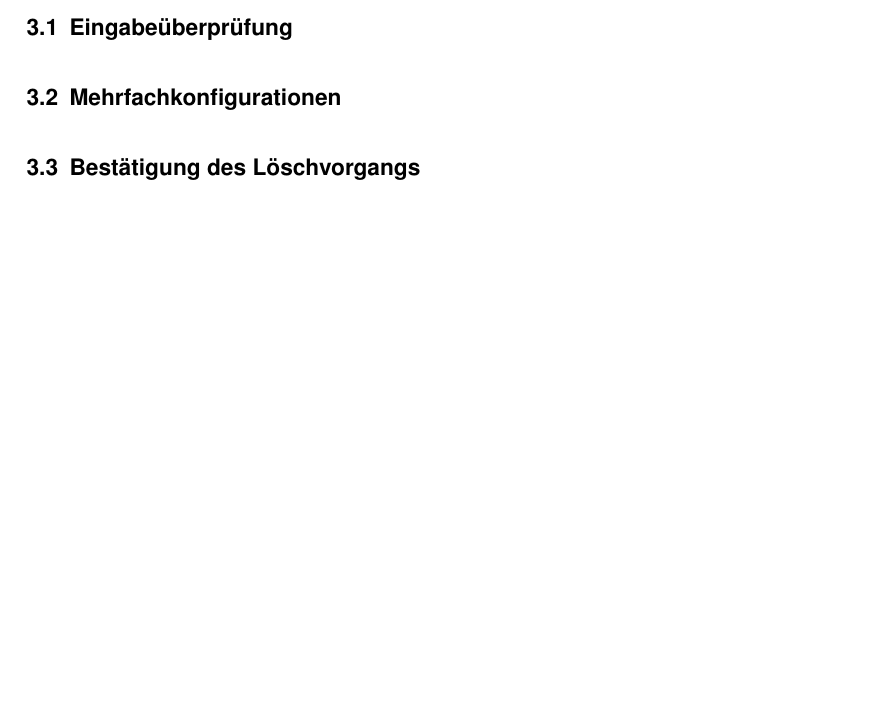
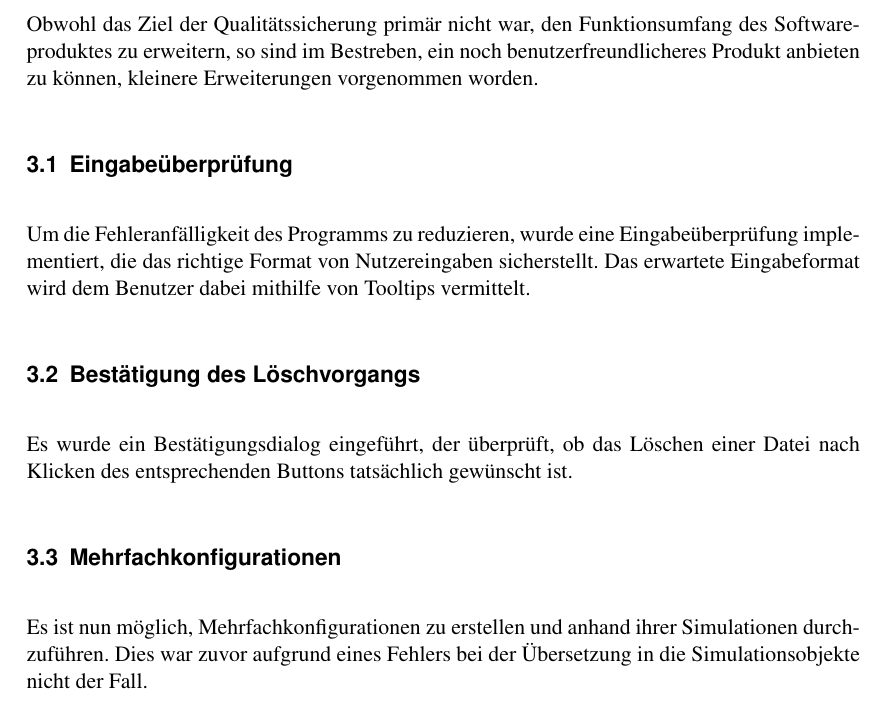
Before and after one commit to max-97/pse, a LaTeX document (Qualitaetssicherung/master.tex, which reads Qualitaetssicherung/03_Neue_Funktionalitaet.tex): part of page 6 of 8, cut at the place of the change, the shorter picture padded with empty space. Compiled offline with pdfLaTeX.

Commit message:
Testbericht: Neue Funktionalität

```diff
--- a/Qualitaetssicherung/03_Neue_Funktionalitaet.tex
+++ b/Qualitaetssicherung/03_Neue_Funktionalitaet.tex
@@ -1,8 +1,17 @@
 \section{Neue Funktionalität}
 
+Obwohl das Ziel der Qualitätssicherung primär nicht war, den Funktionsumfang des Softwareproduktes zu erweitern, so sind im Bestreben, ein noch benutzerfreundlicheres Produkt anbieten zu können, kleinere Erweiterungen vorgenommen worden.
+
+
 \subsection{Eingabeüberprüfung}
-%Tooltip erwähnen
+
+Um die Fehleranfälligkeit des Programms zu reduzieren, wurde eine Eingabeüberprüfung implementiert, die das richtige Format von Nutzereingaben sicherstellt. Das erwartete Eingabeformat wird dem Benutzer dabei mithilfe von Tooltips vermittelt.
+
+\subsection{Bestätigung des Löschvorgangs}
+
+Es wurde ein Bestätigungsdialog eingeführt, der überprüft, ob das Löschen einer Datei nach Klicken des entsprechenden Buttons tatsächlich gewünscht ist.
 
 \subsection{Mehrfachkonfigurationen}
 
-\subsection{Bestätigung des Löschvorgangs}
+Es ist nun möglich, Mehrfachkonfigurationen zu erstellen und anhand ihrer Simulationen durchzuführen.
+Dies war zuvor aufgrund eines Fehlers bei der Übersetzung in die Simulationsobjekte nicht der Fall.
```
